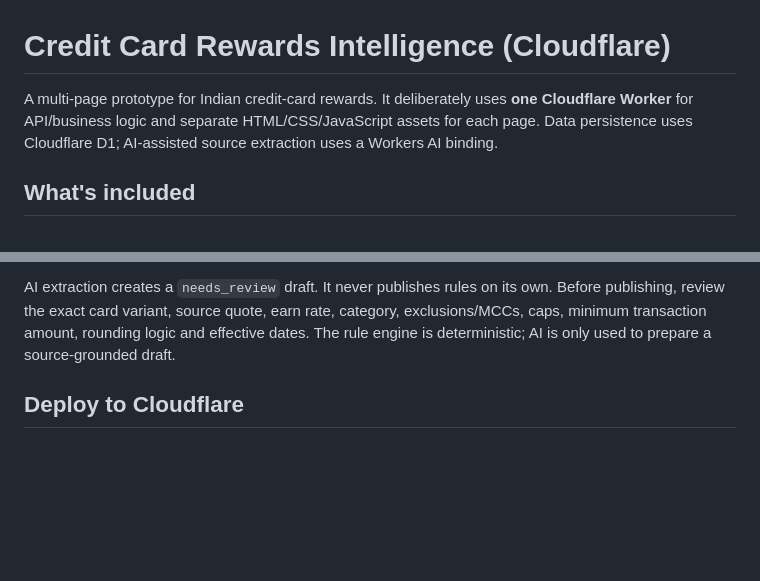
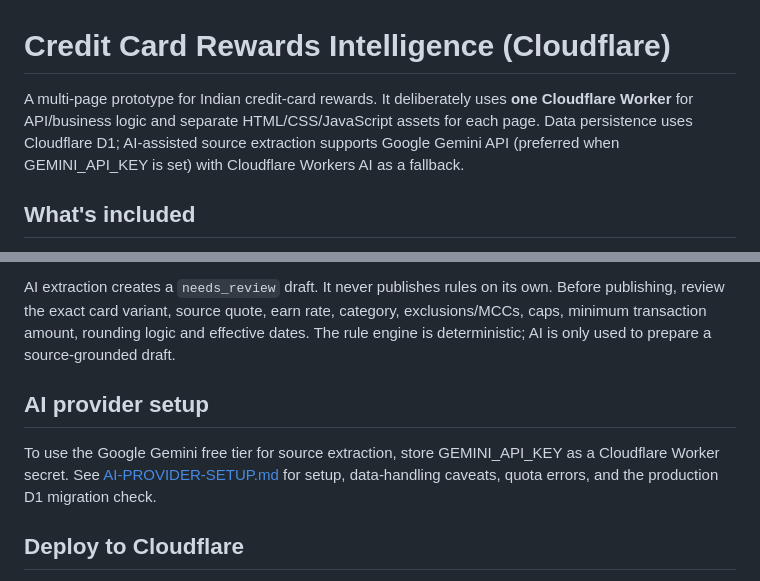
Before and after one commit to aureliusdcunha/credit-card-rewards, a Markdown page: README.md, 2 parts joined by grey strips. GitHub-like rendering; blank space fills up the shorter version.

Commit message:
Document Gemini extraction provider and Cloudflare fallback

```diff
--- a/README.md
+++ b/README.md
@@ -1,6 +1,6 @@
 # Credit Card Rewards Intelligence (Cloudflare)
 
-A multi-page prototype for Indian credit-card rewards. It deliberately uses **one Cloudflare Worker** for API/business logic and separate HTML/CSS/JavaScript assets for each page. Data persistence uses Cloudflare D1; AI-assisted source extraction uses a Workers AI binding.
+A multi-page prototype for Indian credit-card rewards. It deliberately uses **one Cloudflare Worker** for API/business logic and separate HTML/CSS/JavaScript assets for each page. Data persistence uses Cloudflare D1; AI-assisted source extraction supports Google Gemini API (preferred when GEMINI_API_KEY is set) with Cloudflare Workers AI as a fallback.
 
 ## What's included
 
@@ -21,6 +21,10 @@ A multi-page prototype for Indian credit-card rewards. It deliberately uses **on
 The initial card records are **demo/provisional only** so the pages can be tested before the rules database is fully populated. They are not a complete or verified representation of the banks' current terms. The calculator will warn where the selected rule is provisional and avoids applying an unverified generic rule to an unreviewed named category. It does not claim a rupee value for points because redemption routes have not yet been configured.
 
 AI extraction creates a `needs_review` draft. It never publishes rules on its own. Before publishing, review the exact card variant, source quote, earn rate, category, exclusions/MCCs, caps, minimum transaction amount, rounding logic and effective dates. The rule engine is deterministic; AI is only used to prepare a source-grounded draft.
+
+## AI provider setup
+
+To use the Google Gemini free tier for source extraction, store GEMINI_API_KEY as a Cloudflare Worker secret. See [AI-PROVIDER-SETUP.md](./docs/AI-PROVIDER-SETUP.md) for setup, data-handling caveats, quota errors, and the production D1 migration check.
 
 ## Deploy to Cloudflare
 
```
